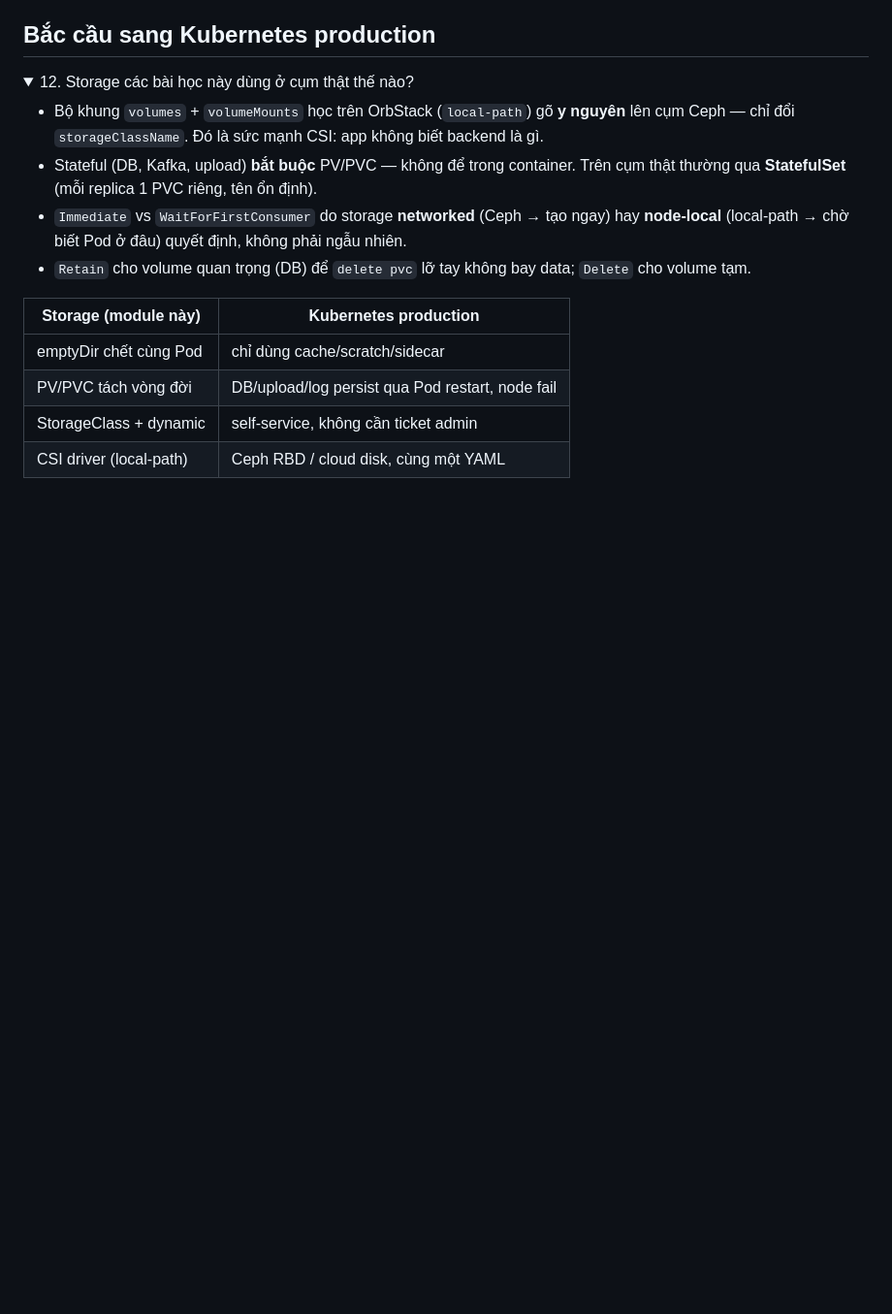
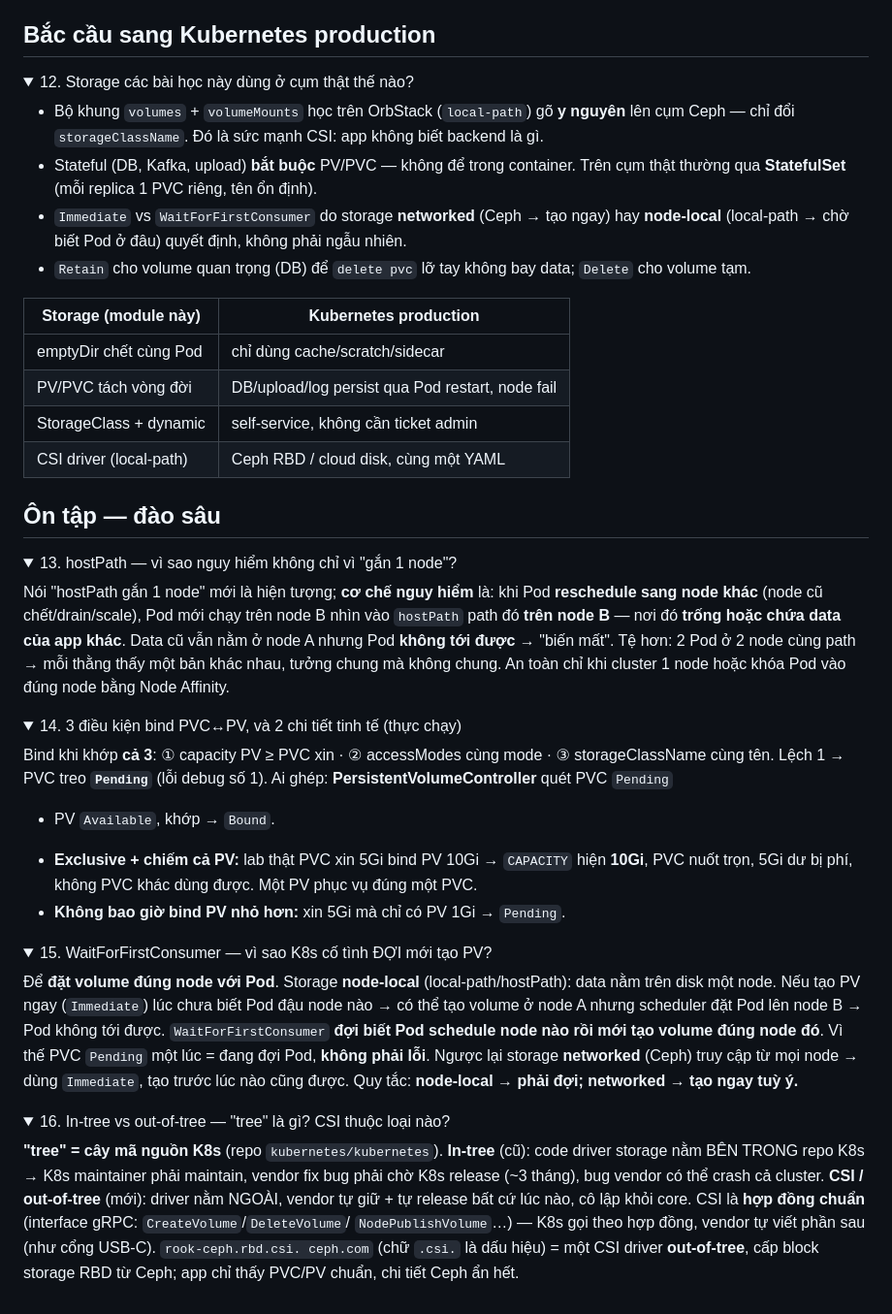
Before and after one commit to ngcdan/k8s-labs, a Markdown page: 07-k8s-storage/notes.md, the part around the change. Shown at 97% size. Rendered like a GitHub page; folded sections open; blank space fills up the shorter version.

Commit message:
docs: add deep-dive recall Q&A to k8s-storage notes

```diff
--- a/07-k8s-storage/notes.md
+++ b/07-k8s-storage/notes.md
@@ -128,3 +128,49 @@ driver out-of-tree, cấp block storage (RADOS Block Device) truy cập được
 | StorageClass + dynamic | self-service, không cần ticket admin |
 | CSI driver (local-path) | Ceph RBD / cloud disk, cùng một YAML |
 </details>
+
+## Ôn tập — đào sâu
+
+<details>
+<summary>13. hostPath — vì sao nguy hiểm không chỉ vì "gắn 1 node"?</summary>
+
+Nói "hostPath gắn 1 node" mới là hiện tượng; **cơ chế nguy hiểm** là: khi Pod **reschedule sang node khác**
+(node cũ chết/drain/scale), Pod mới chạy trên node B nhìn vào `hostPath` path đó **trên node B** — nơi đó
+**trống hoặc chứa data của app khác**. Data cũ vẫn nằm ở node A nhưng Pod **không tới được** → "biến mất".
+Tệ hơn: 2 Pod ở 2 node cùng path → mỗi thằng thấy một bản khác nhau, tưởng chung mà không chung. An toàn chỉ
+khi cluster 1 node hoặc khóa Pod vào đúng node bằng Node Affinity.
+</details>
+
+<details>
+<summary>14. 3 điều kiện bind PVC↔PV, và 2 chi tiết tinh tế (thực chạy)</summary>
+
+Bind khi khớp **cả 3**: ① capacity PV ≥ PVC xin · ② accessModes cùng mode · ③ storageClassName cùng tên.
+Lệch 1 → PVC treo **`Pending`** (lỗi debug số 1). Ai ghép: **PersistentVolumeController** quét PVC `Pending`
++ PV `Available`, khớp → `Bound`.
+- **Exclusive + chiếm cả PV:** lab thật PVC xin 5Gi bind PV 10Gi → `CAPACITY` hiện **10Gi**, PVC nuốt trọn,
+ 5Gi dư bị phí, không PVC khác dùng được. Một PV phục vụ đúng một PVC.
+- **Không bao giờ bind PV nhỏ hơn:** xin 5Gi mà chỉ có PV 1Gi → `Pending`.
+</details>
+
+<details>
+<summary>15. WaitForFirstConsumer — vì sao K8s cố tình ĐỢI mới tạo PV?</summary>
+
+Để **đặt volume đúng node với Pod**. Storage **node-local** (local-path/hostPath): data nằm trên disk một
+node. Nếu tạo PV ngay (`Immediate`) lúc chưa biết Pod đậu node nào → có thể tạo volume ở node A nhưng
+scheduler đặt Pod lên node B → Pod không tới được. `WaitForFirstConsumer` **đợi biết Pod schedule node nào
+rồi mới tạo volume đúng node đó**. Vì thế PVC `Pending` một lúc = đang đợi Pod, **không phải lỗi**. Ngược lại
+storage **networked** (Ceph) truy cập từ mọi node → dùng `Immediate`, tạo trước lúc nào cũng được. Quy tắc:
+**node-local → phải đợi; networked → tạo ngay tuỳ ý.**
+</details>
+
+<details>
+<summary>16. In-tree vs out-of-tree — "tree" là gì? CSI thuộc loại nào?</summary>
+
+**"tree" = cây mã nguồn K8s** (repo `kubernetes/kubernetes`). **In-tree** (cũ): code driver storage nằm
+BÊN TRONG repo K8s → K8s maintainer phải maintain, vendor fix bug phải chờ K8s release (~3 tháng), bug vendor
+có thể crash cả cluster. **CSI / out-of-tree** (mới): driver nằm NGOÀI, vendor tự giữ + tự release bất cứ lúc
+nào, cô lập khỏi core. CSI là **hợp đồng chuẩn** (interface gRPC: `CreateVolume`/`DeleteVolume`/
+`NodePublishVolume`…) — K8s gọi theo hợp đồng, vendor tự viết phần sau (như cổng USB-C). `rook-ceph.rbd.csi.
+ceph.com` (chữ `.csi.` là dấu hiệu) = một CSI driver **out-of-tree**, cấp block storage RBD từ Ceph; app chỉ
+thấy PVC/PV chuẩn, chi tiết Ceph ẩn hết.
+</details>
```
